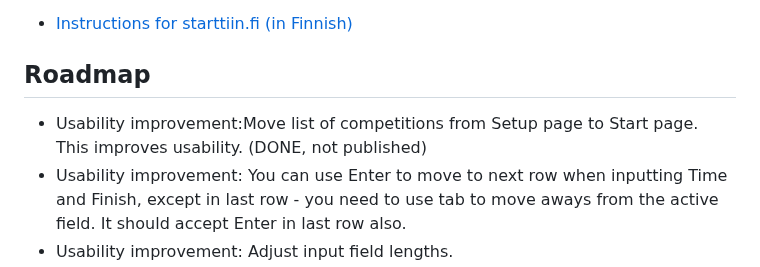
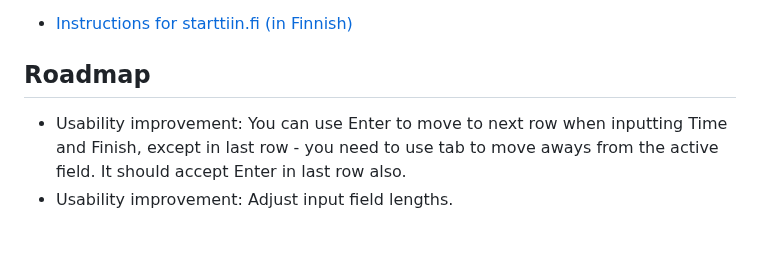
Before and after one commit to proalvo/kx-results, a Markdown page: README.md, the part around the change. Rendered like a GitHub page; blank space fills up the shorter version.

Commit message:
Update roadmap by removing completed task
Removed completed usability improvement from roadmap.

```diff
--- a/README.md
+++ b/README.md
@@ -105,7 +105,6 @@ You can use second computer to show the leaderboard, then use an IP address of t
 
 ## Roadmap
 
-- Usability improvement:Move list of competitions from Setup page to Start page. This improves usability. (DONE, not published)
 - Usability improvement: You can use Enter to move to next row when inputting Time and Finish, except in last row - you need to use tab to move aways from the active field. It should accept Enter in last row also.
 - Usability improvement: Adjust input field lengths.
 - Setup to publish results in Internet is too compicated now (requires manual work from the host of the *kx-web*) - this could be done in self-service.
```
